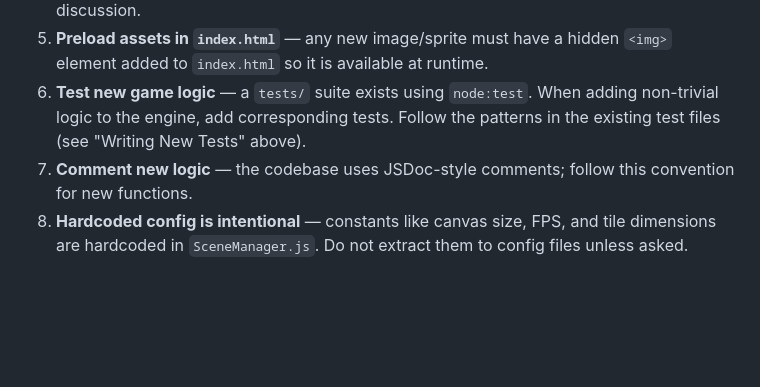
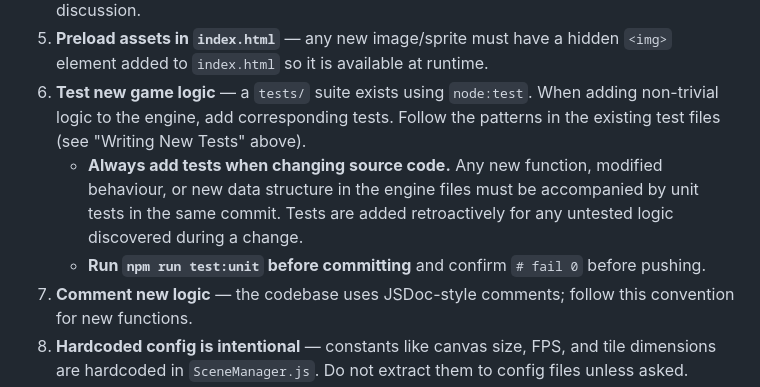
Before and after one commit to emalenchek/Orzentia, a Markdown page: CLAUDE.md, the part around the change. Drawn GitHub-style; blank space fills up the shorter version.

Commit message:
Strengthen testing rule in CLAUDE.md
Clarify that tests are required with every source change (not just
non-trivial additions), that retroactive coverage is expected when
gaps are found, and that test:unit must pass before any push.

https://claude.ai/code/session_01TiCwprdC1zMcxjkxQtqtck

```diff
--- a/CLAUDE.md
+++ b/CLAUDE.md
@@ -349,6 +349,8 @@ These features are scaffolded or partially stubbed:
 4. **Global namespace pattern** — new systems should follow the existing pattern (a single global object with methods). Do not introduce ES modules or class syntax without discussion.
 5. **Preload assets in `index.html`** — any new image/sprite must have a hidden `<img>` element added to `index.html` so it is available at runtime.
 6. **Test new game logic** — a `tests/` suite exists using `node:test`. When adding non-trivial logic to the engine, add corresponding tests. Follow the patterns in the existing test files (see "Writing New Tests" above).
+   - **Always add tests when changing source code.** Any new function, modified behaviour, or new data structure in the engine files must be accompanied by unit tests in the same commit. Tests are added retroactively for any untested logic discovered during a change.
+   - **Run `npm run test:unit` before committing** and confirm `# fail 0` before pushing.
 7. **Comment new logic** — the codebase uses JSDoc-style comments; follow this convention for new functions.
 8. **Hardcoded config is intentional** — constants like canvas size, FPS, and tile dimensions are hardcoded in `SceneManager.js`. Do not extract them to config files unless asked.
 9. **Game state is in-memory only** — there is no database or localStorage persistence. Do not assume persistence exists.
```
